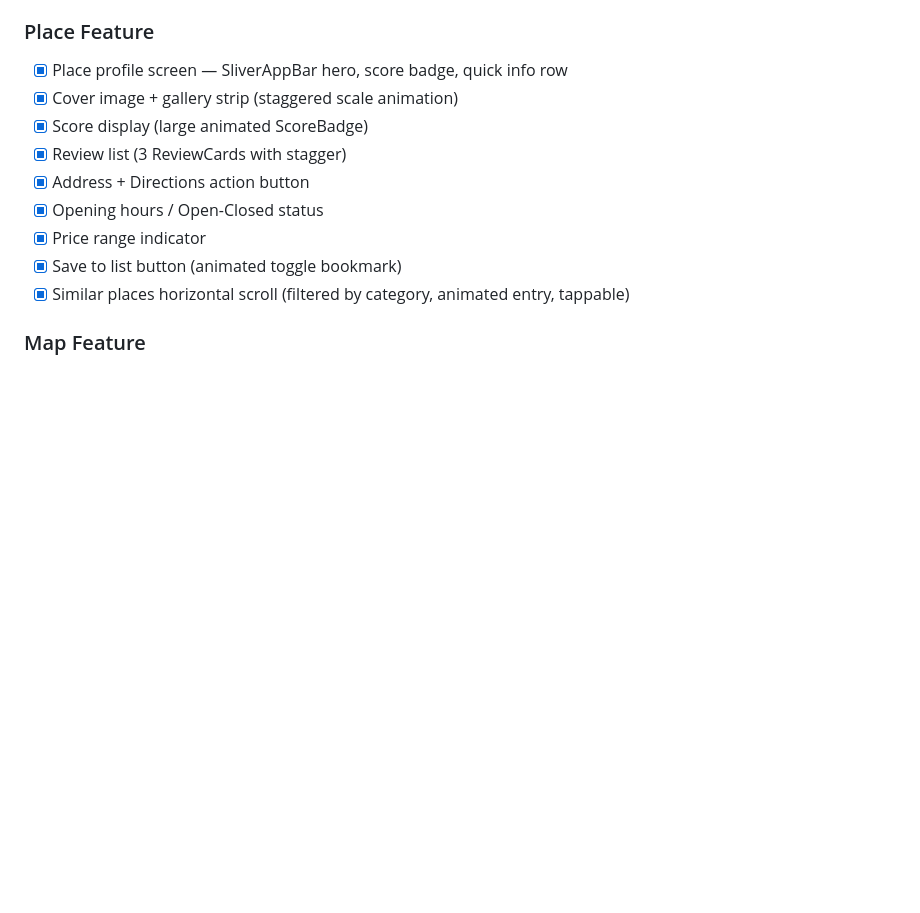
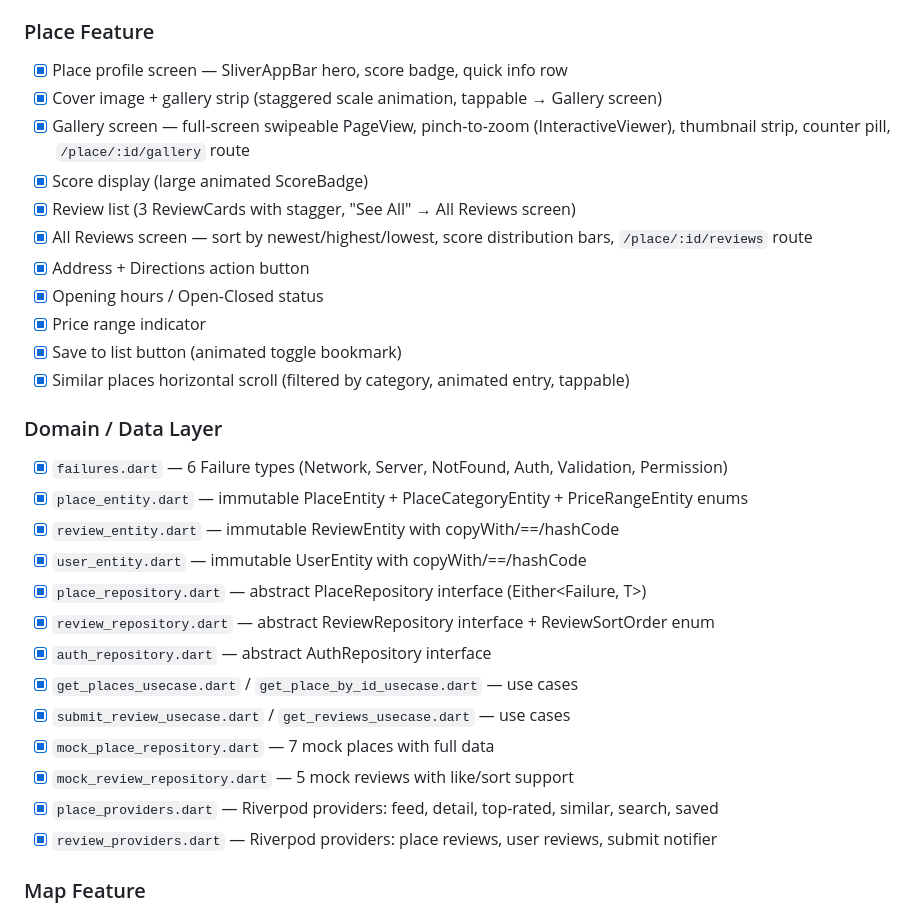
Before and after one commit to 23aneessss/jo3t-app, a Markdown page: CLAUDE.md, the part around the change. Drawn GitHub-style; blank space fills up the shorter version.

Commit message:
Enhance Place Feature with Gallery and All Reviews screens; add domain/data layer entities and repositories

```diff
--- a/CLAUDE.md
+++ b/CLAUDE.md
@@ -81,14 +81,31 @@ Flutter + Firebase + Google Maps. Android-first.
 
 ### Place Feature
 - [x] Place profile screen — SliverAppBar hero, score badge, quick info row
-- [x] Cover image + gallery strip (staggered scale animation)
+- [x] Cover image + gallery strip (staggered scale animation, tappable → Gallery screen)
+- [x] Gallery screen — full-screen swipeable PageView, pinch-to-zoom (InteractiveViewer), thumbnail strip, counter pill, `/place/:id/gallery` route
 - [x] Score display (large animated ScoreBadge)
-- [x] Review list (3 ReviewCards with stagger)
+- [x] Review list (3 ReviewCards with stagger, "See All" → All Reviews screen)
+- [x] All Reviews screen — sort by newest/highest/lowest, score distribution bars, `/place/:id/reviews` route
 - [x] Address + Directions action button
 - [x] Opening hours / Open-Closed status
 - [x] Price range indicator
 - [x] Save to list button (animated toggle bookmark)
 - [x] Similar places horizontal scroll (filtered by category, animated entry, tappable)
+
+### Domain / Data Layer
+- [x] `failures.dart` — 6 Failure types (Network, Server, NotFound, Auth, Validation, Permission)
+- [x] `place_entity.dart` — immutable PlaceEntity + PlaceCategoryEntity + PriceRangeEntity enums
+- [x] `review_entity.dart` — immutable ReviewEntity with copyWith/==/hashCode
+- [x] `user_entity.dart` — immutable UserEntity with copyWith/==/hashCode
+- [x] `place_repository.dart` — abstract PlaceRepository interface (Either<Failure, T>)
+- [x] `review_repository.dart` — abstract ReviewRepository interface + ReviewSortOrder enum
+- [x] `auth_repository.dart` — abstract AuthRepository interface
+- [x] `get_places_usecase.dart` / `get_place_by_id_usecase.dart` — use cases
+- [x] `submit_review_usecase.dart` / `get_reviews_usecase.dart` — use cases
+- [x] `mock_place_repository.dart` — 7 mock places with full data
+- [x] `mock_review_repository.dart` — 5 mock reviews with like/sort support
+- [x] `place_providers.dart` — Riverpod providers: feed, detail, top-rated, similar, search, saved
+- [x] `review_providers.dart` — Riverpod providers: place reviews, user reviews, submit notifier
 
 ### Map Feature
 - [ ] Map screen with Google Maps (pending Firebase/Maps SDK setup)
```
